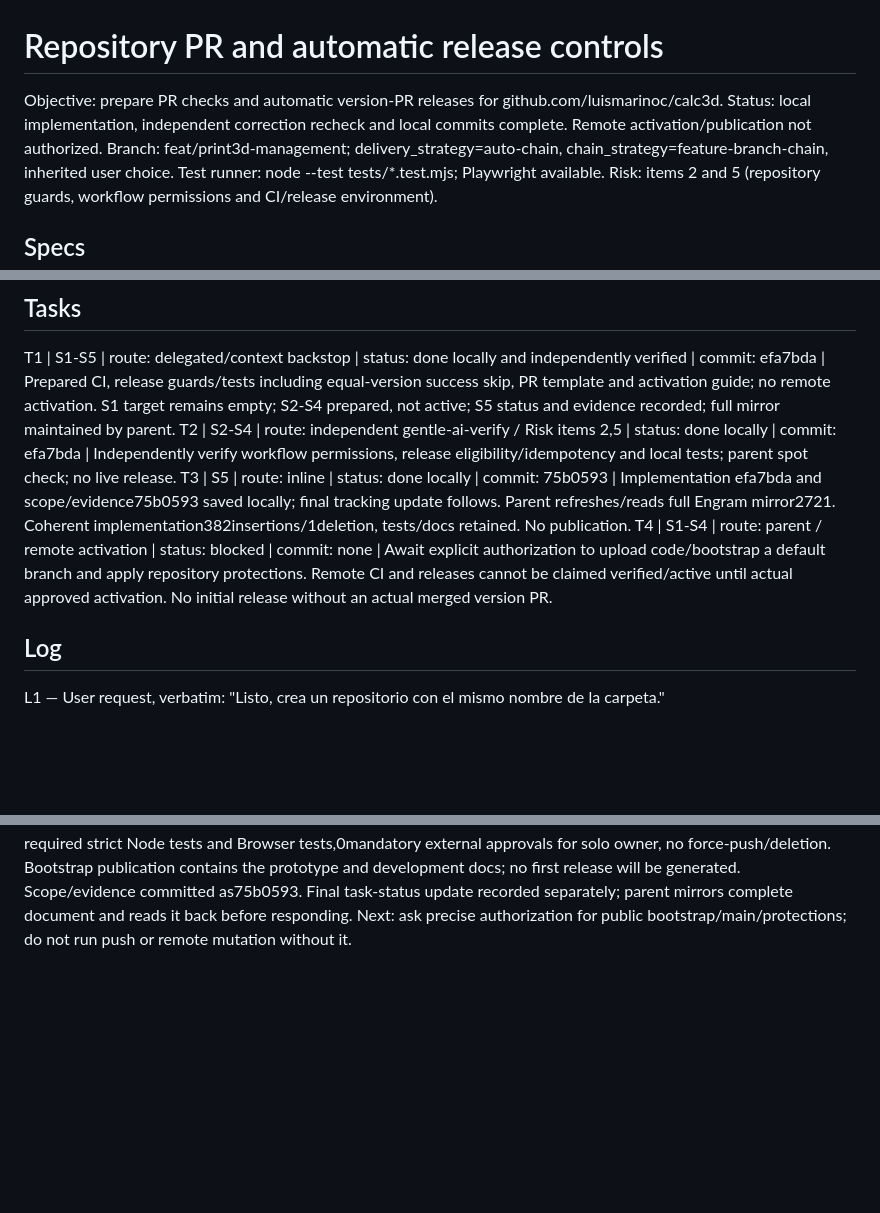
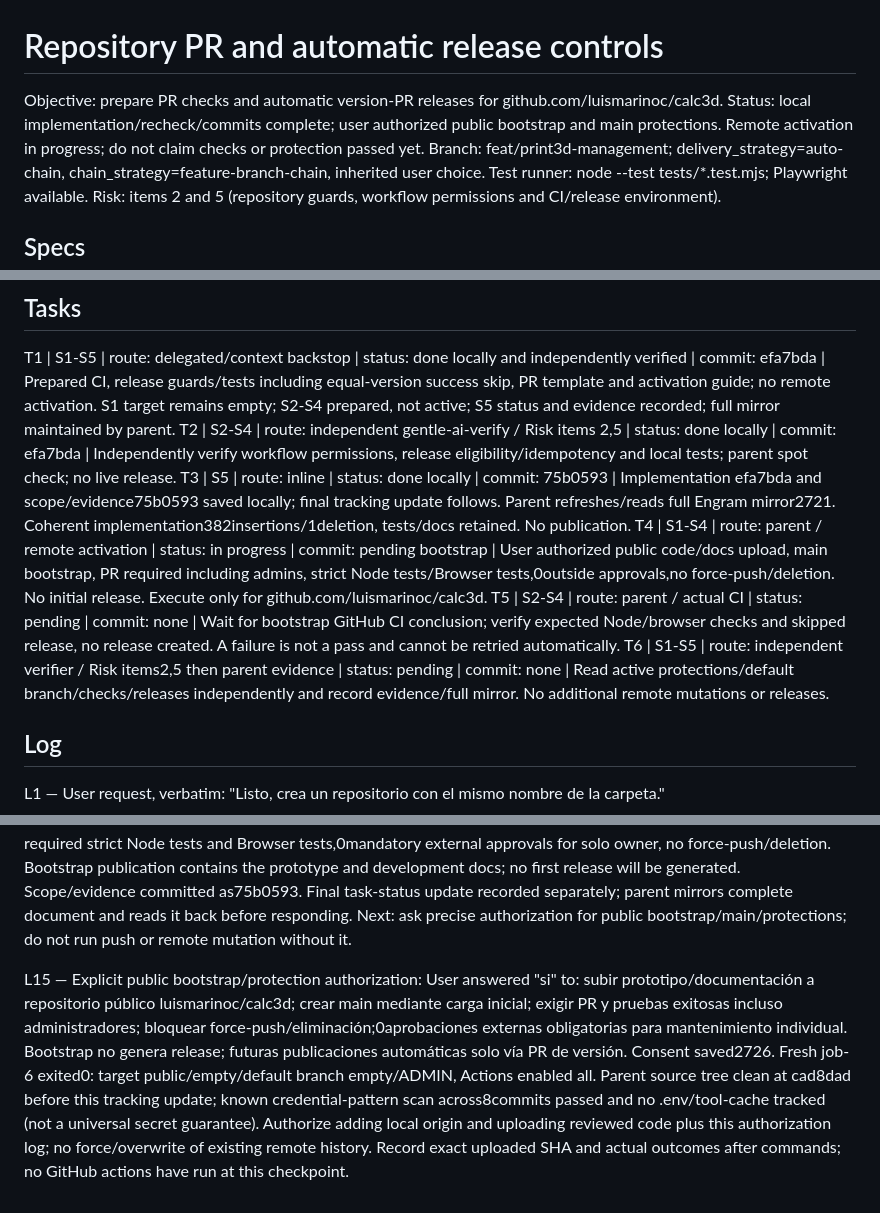
Before and after one commit to luismarinoc/calc3d, a Markdown page: odd/tasks/repository-governance.md, 3 parts joined by grey strips. GitHub-like rendering; blank space fills up the shorter version.

Commit message:
docs(governance): record authorized public bootstrap and protection policy

```diff
--- a/odd/tasks/repository-governance.md
+++ b/odd/tasks/repository-governance.md
@@ -1,5 +1,5 @@
 # Repository PR and automatic release controls
-Objective: prepare PR checks and automatic version-PR releases for github.com/luismarinoc/calc3d. Status: local implementation, independent correction recheck and local commits complete. Remote activation/publication not authorized.
+Objective: prepare PR checks and automatic version-PR releases for github.com/luismarinoc/calc3d. Status: local implementation/recheck/commits complete; user authorized public bootstrap and main protections. Remote activation in progress; do not claim checks or protection passed yet.
 Branch: feat/print3d-management; delivery_strategy=auto-chain, chain_strategy=feature-branch-chain, inherited user choice. Test runner: node --test tests/*.test.mjs; Playwright available. Risk: items 2 and 5 (repository guards, workflow permissions and CI/release environment).
 
 ## Specs
@@ -31,7 +31,9 @@ Check: keep this document and its full Engram mirror under odd/repository-govern
 T1 | S1-S5 | route: delegated/context backstop | status: done locally and independently verified | commit: efa7bda | Prepared CI, release guards/tests including equal-version success skip, PR template and activation guide; no remote activation. S1 target remains empty; S2-S4 prepared, not active; S5 status and evidence recorded; full mirror maintained by parent.
 T2 | S2-S4 | route: independent gentle-ai-verify / Risk items 2,5 | status: done locally | commit: efa7bda | Independently verify workflow permissions, release eligibility/idempotency and local tests; parent spot check; no live release.
 T3 | S5 | route: inline | status: done locally | commit: 75b0593 | Implementation efa7bda and scope/evidence75b0593 saved locally; final tracking update follows. Parent refreshes/reads full Engram mirror2721. Coherent implementation382insertions/1deletion, tests/docs retained. No publication.
-T4 | S1-S4 | route: parent / remote activation | status: blocked | commit: none | Await explicit authorization to upload code/bootstrap a default branch and apply repository protections. Remote CI and releases cannot be claimed verified/active until actual approved activation. No initial release without an actual merged version PR.
+T4 | S1-S4 | route: parent / remote activation | status: in progress | commit: pending bootstrap | User authorized public code/docs upload, main bootstrap, PR required including admins, strict Node tests/Browser tests,0outside approvals,no force-push/deletion. No initial release. Execute only for github.com/luismarinoc/calc3d.
+T5 | S2-S4 | route: parent / actual CI | status: pending | commit: none | Wait for bootstrap GitHub CI conclusion; verify expected Node/browser checks and skipped release, no release created. A failure is not a pass and cannot be retried automatically.
+T6 | S1-S5 | route: independent verifier / Risk items2,5 then parent evidence | status: pending | commit: none | Read active protections/default branch/checks/releases independently and record evidence/full mirror. No additional remote mutations or releases.
 
 ## Log
 
@@ -77,3 +79,6 @@ Verifier mvhaf54r-9-u4wc resolved original blocker locally. Focused node --test
 
 L14 — Governance implementation saved locally:
 Commit efa7bda, ci(governance): gate version releases on reviewed merges and passing checks, holds workflow, release runner, PR template, docs, version manifest/lock and12governance tests (382insertions/1deletion; 2lock lines generated). Risk items2,5 isolated in this coherent unit with tests/docs and independent verifier/recheck evidence. Parent git diff --cached --check exit0 before commit. Existing app15tests preserved, final npm suite27/27; browser suite not repeated because runtime/browser config unchanged. No secrets/cache/generated screenshots committed. No remote effects. T4 still blocked: user must authorize initial code upload/main creation and exact protection policy. Proposed policy: PR required including admins, required strict Node tests and Browser tests,0mandatory external approvals for solo owner, no force-push/deletion. Bootstrap publication contains the prototype and development docs; no first release will be generated. Scope/evidence committed as75b0593. Final task-status update recorded separately; parent mirrors complete document and reads it back before responding. Next: ask precise authorization for public bootstrap/main/protections; do not run push or remote mutation without it.
+
+L15 — Explicit public bootstrap/protection authorization:
+User answered "si" to: subir prototipo/documentación a repositorio público luismarinoc/calc3d; crear main mediante carga inicial; exigir PR y pruebas exitosas incluso administradores; bloquear force-push/eliminación;0aprobaciones externas obligatorias para mantenimiento individual. Bootstrap no genera release; futuras publicaciones automáticas solo vía PR de versión. Consent saved2726. Fresh job-6 exited0: target public/empty/default branch empty/ADMIN, Actions enabled all. Parent source tree clean at cad8dad before this tracking update; known credential-pattern scan across8commits passed and no .env/tool-cache tracked (not a universal secret guarantee). Authorize adding local origin and uploading reviewed code plus this authorization log; no force/overwrite of existing remote history. Record exact uploaded SHA and actual outcomes after commands; no GitHub actions have run at this checkpoint.
```
